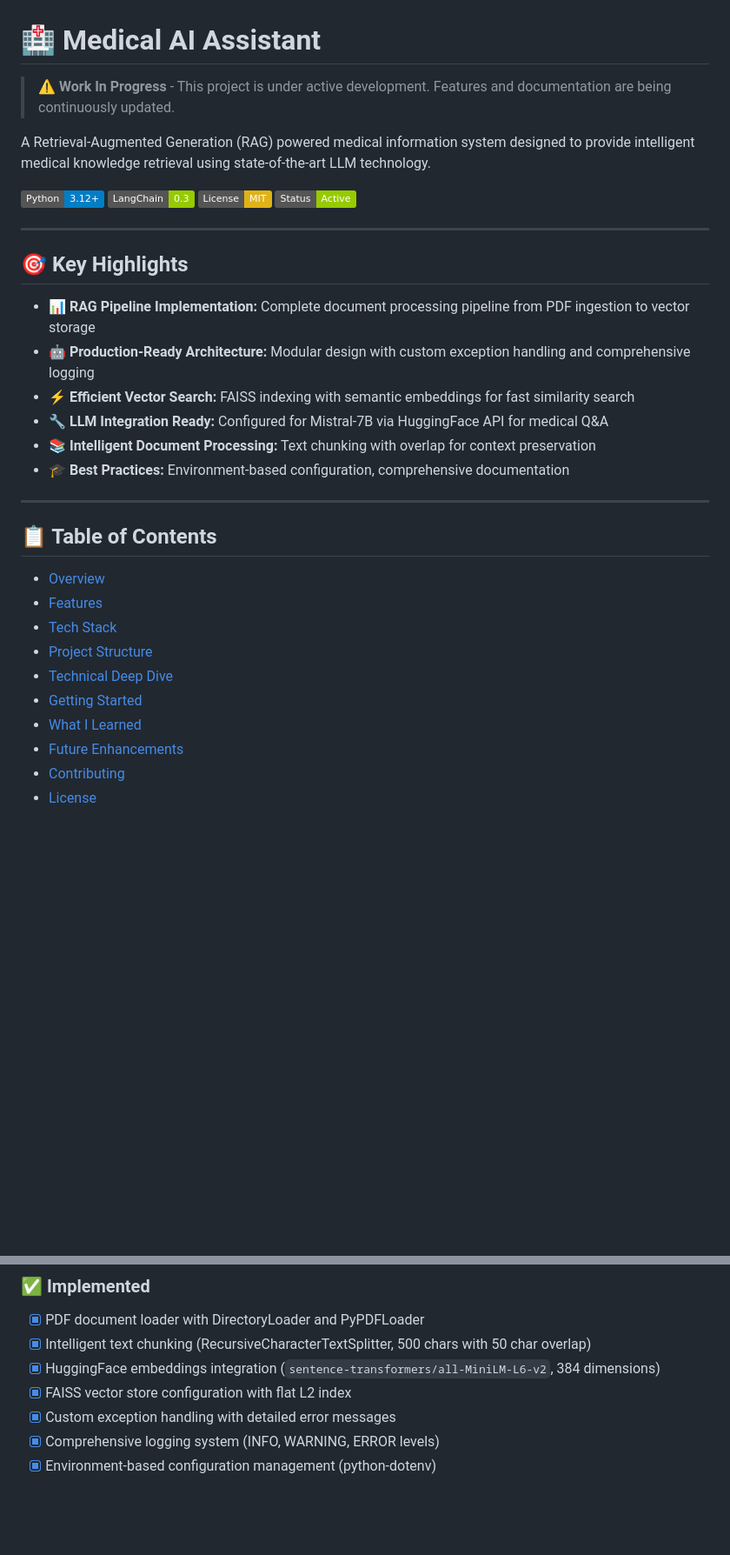
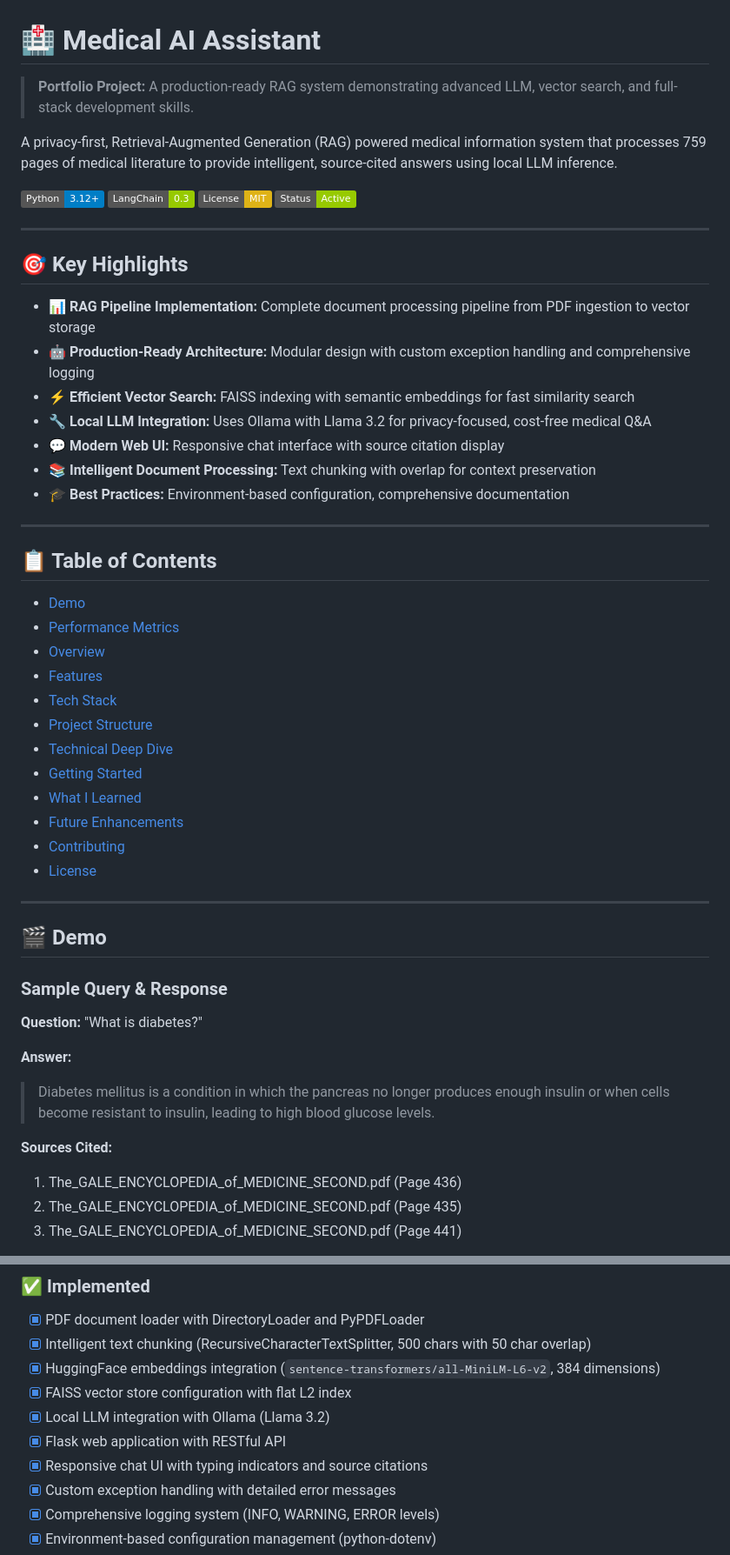
Before and after one commit to Daniel-jcVv/rag-healthcare-assistant, a Markdown page: README.md, 2 parts joined by grey strips. Shown at 87% size. Rendered like a GitHub page; badges without logos; blank space fills up the shorter version.

```diff
--- a/README.md
+++ b/README.md
@@ -1,8 +1,8 @@
 # 🏥 Medical AI Assistant
 
-> **⚠️ Work In Progress** - This project is under active development. Features and documentation are being continuously updated.
+> **Portfolio Project:** A production-ready RAG system demonstrating advanced LLM, vector search, and full-stack development skills.
 
-A Retrieval-Augmented Generation (RAG) powered medical information system designed to provide intelligent medical knowledge retrieval using state-of-the-art LLM technology.
+A privacy-first, Retrieval-Augmented Generation (RAG) powered medical information system that processes 759 pages of medical literature to provide intelligent, source-cited answers using local LLM inference.
 
 [![Python](https://img.shields.io/badge/Python-3.12+-blue.svg)](https://www.python.org/downloads/)
 [![LangChain](https://img.shields.io/badge/LangChain-0.3-green.svg)](https://github.com/langchain-ai/langchain)
@@ -16,7 +16,8 @@ A Retrieval-Augmented Generation (RAG) powered medical information system design
 - 📊 **RAG Pipeline Implementation:** Complete document processing pipeline from PDF ingestion to vector storage
 - 🤖 **Production-Ready Architecture:** Modular design with custom exception handling and comprehensive logging
 - ⚡ **Efficient Vector Search:** FAISS indexing with semantic embeddings for fast similarity search
-- 🔧 **LLM Integration Ready:** Configured for Mistral-7B via HuggingFace API for medical Q&A
+- 🔧 **Local LLM Integration:** Uses Ollama with Llama 3.2 for privacy-focused, cost-free medical Q&A
+- 💬 **Modern Web UI:** Responsive chat interface with source citation display
 - 📚 **Intelligent Document Processing:** Text chunking with overlap for context preservation
 - 🎓 **Best Practices:** Environment-based configuration, comprehensive documentation
 
@@ -24,6 +25,8 @@ A Retrieval-Augmented Generation (RAG) powered medical information system design
 
 ## 📋 Table of Contents
 
+- [Demo](#demo)
+- [Performance Metrics](#performance-metrics)
 - [Overview](#overview)
 - [Features](#features)
 - [Tech Stack](#tech-stack)
@@ -34,3 +37,20 @@ A Retrieval-Augmented Generation (RAG) powered medical information system design
 - [Future Enhancements](#future-enhancements)
 - [Contributing](#contributing)
 - [License](#license)
+
+---
+
+## 🎬 Demo
+
+### Sample Query & Response
+
+**Question:** "What is diabetes?"
+
+**Answer:**
+> Diabetes mellitus is a condition in which the pancreas no longer produces enough insulin or when cells become resistant to insulin, leading to high blood glucose levels.
+
+**Sources Cited:**
+1. The_GALE_ENCYCLOPEDIA_of_MEDICINE_SECOND.pdf (Page 436)
+2. The_GALE_ENCYCLOPEDIA_of_MEDICINE_SECOND.pdf (Page 435)
+3. The_GALE_ENCYCLOPEDIA_of_MEDICINE_SECOND.pdf (Page 441)
+
@@ -64,6 +125,9 @@ Medical information is vast and complex. This system provides the infrastructure
 - [x] Intelligent text chunking (RecursiveCharacterTextSplitter, 500 chars with 50 char overlap)
 - [x] HuggingFace embeddings integration (`sentence-transformers/all-MiniLM-L6-v2`, 384 dimensions)
 - [x] FAISS vector store configuration with flat L2 index
+- [x] Local LLM integration with Ollama (Llama 3.2)
+- [x] Flask web application with RESTful API
+- [x] Responsive chat UI with typing indicators and source citations
 - [x] Custom exception handling with detailed error messages
 - [x] Comprehensive logging system (INFO, WARNING, ERROR levels)
 - [x] Environment-based configuration management (python-dotenv)
```
Also changed, not shown: other parts of README.md (+118 -44 lines), docs/images/README.md (added, +35 -0 lines).
